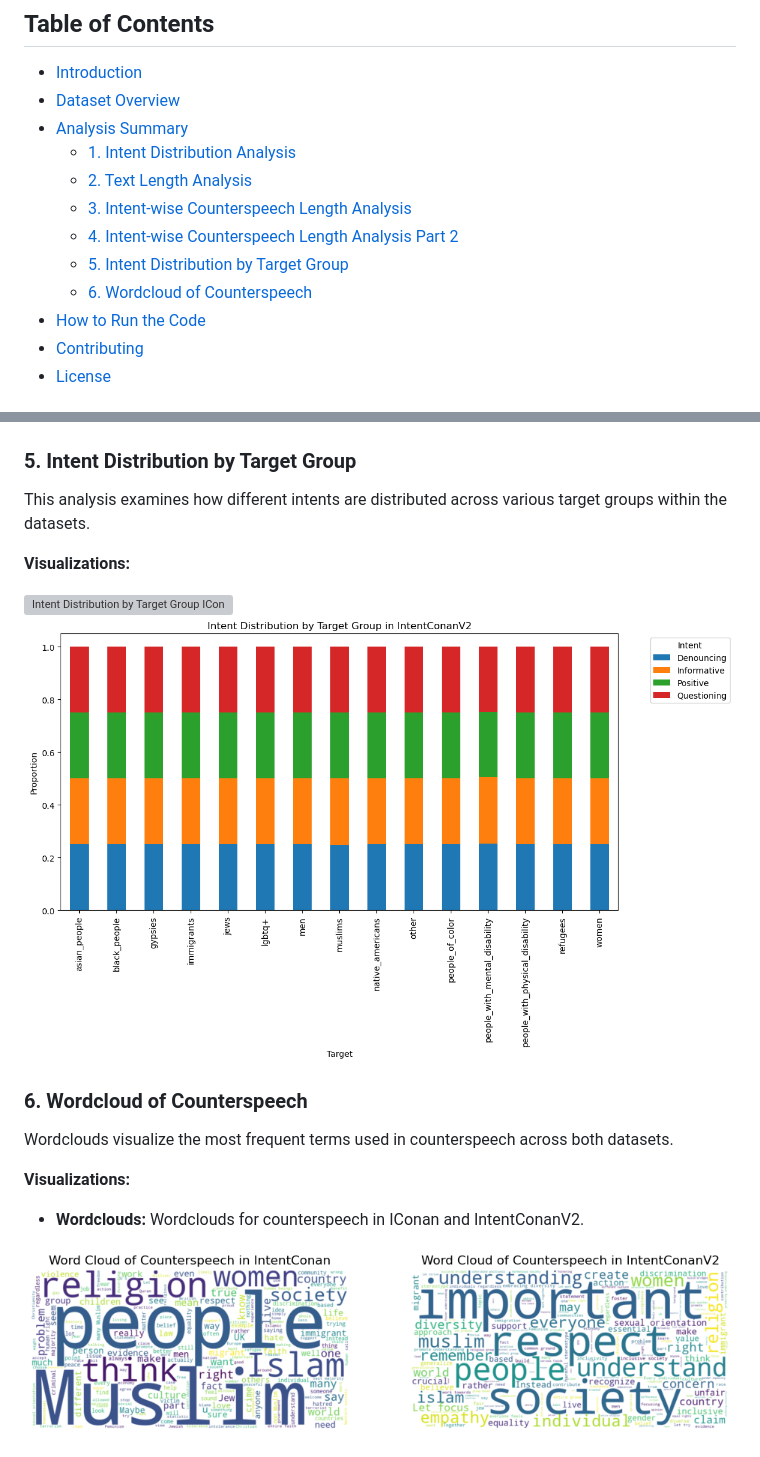
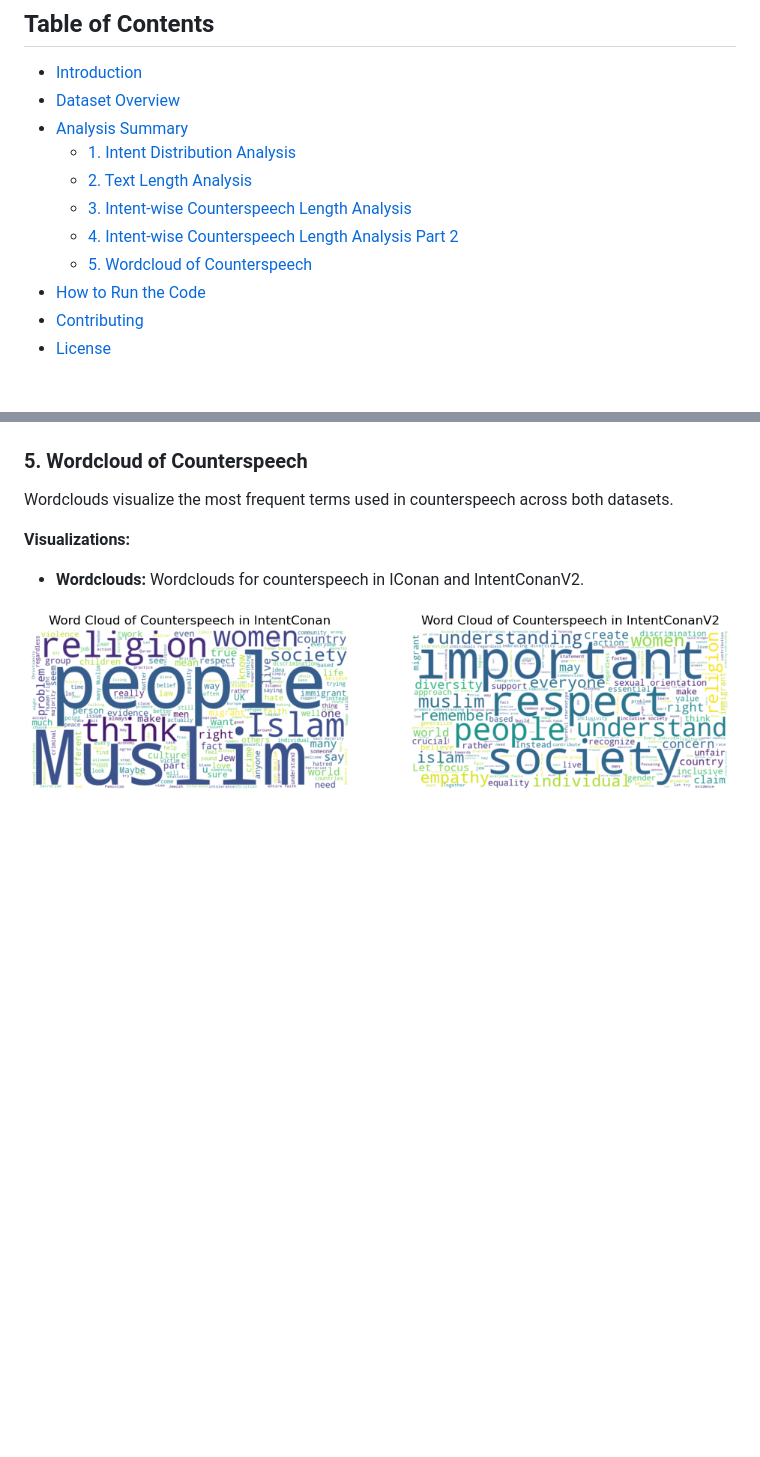
Before and after one commit to aashimaparvathi/counter-speech-intent-analysis, a Markdown page: README.md, 2 parts joined by grey strips. Rendered like a GitHub page; blank space fills up the shorter version; grey boxes are pictures that could not be loaded.

```diff
--- a/README.md
+++ b/README.md
@@ -11,8 +11,7 @@ This repository contains the code and analysis for understanding the IConan and
   - [2. Text Length Analysis](#2-text-length-analysis)
   - [3. Intent-wise Counterspeech Length Analysis](#3-intent-wise-counterspeech-length-analysis)
   - [4. Intent-wise Counterspeech Length Analysis Part 2](#4-intent-wise-counterspeech-length-analysis-part-2)
-  - [5. Intent Distribution by Target Group](#5-intent-distribution-by-target-group)
-  - [6. Wordcloud of Counterspeech](#6-wordcloud-of-counterspeech)
+  - [5. Wordcloud of Counterspeech](#6-wordcloud-of-counterspeech)
 - [How to Run the Code](#how-to-run-the-code)
 - [Contributing](#contributing)
 - [License](#license)
@@ -66,16 +65,7 @@ Further analysis of counterspeech length distributions, including violin plots f
 
 ![Mean vs Median Lengths](img/mean-median-lengths.png)
 
-### 5. Intent Distribution by Target Group
-
-This analysis examines how different intents are distributed across various target groups within the datasets.
-
-**Visualizations:**
-
-![Intent Distribution by Target Group IConan](img/intent-distribution-by-target-IConan.png)
-![Intent Distribution by Target Group IntentConanV2](img/intent-distribution-by-target-intentconanv2.png)
-
-### 6. Wordcloud of Counterspeech
+### 5. Wordcloud of Counterspeech
 
 Wordclouds visualize the most frequent terms used in counterspeech across both datasets.
 
```
